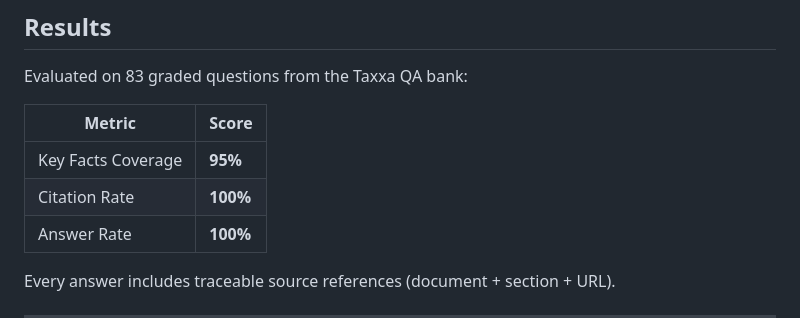
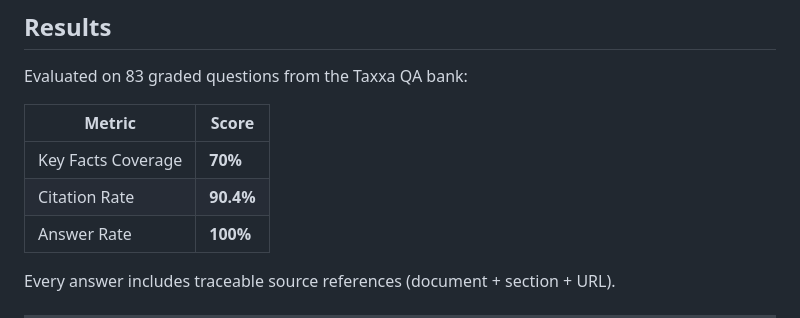
Before and after one commit to Jiarun-han/Agentic-GraphRAG-for-Finnish-tax-law, a Markdown page: README.md, the part around the change. Rendered like a GitHub page.

```diff
--- a/README.md
+++ b/README.md
@@ -14,8 +14,8 @@ Evaluated on 83 graded questions from the Taxxa QA bank:
 
 | Metric | Score |
 |--------|-------|
-| Key Facts Coverage | **95%** |
-| Citation Rate | **100%** |
+| Key Facts Coverage | **70%** |
+| Citation Rate | **90.4%** |
 | Answer Rate | **100%** |
 
 Every answer includes traceable source references (document + section + URL).
```
